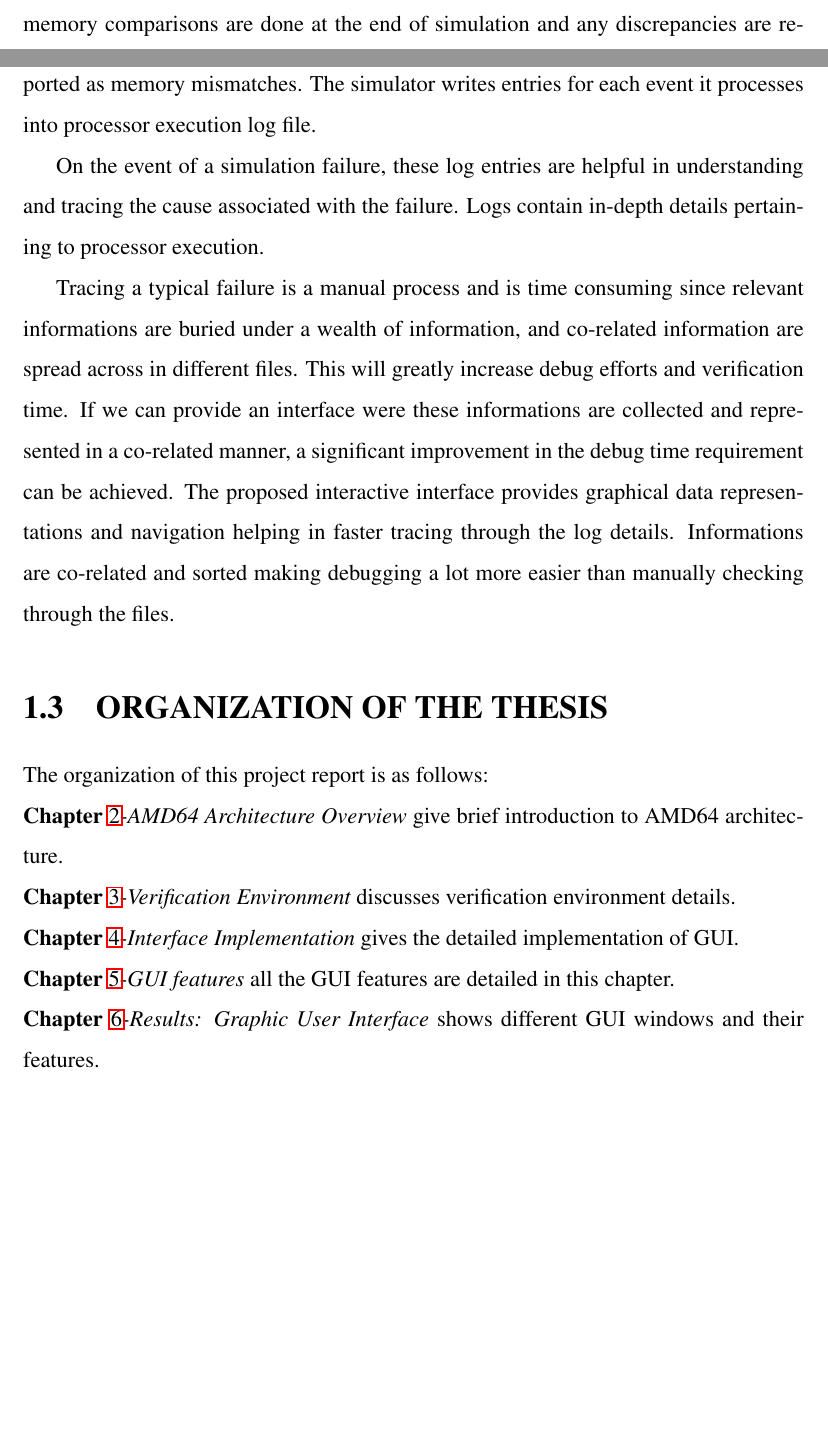
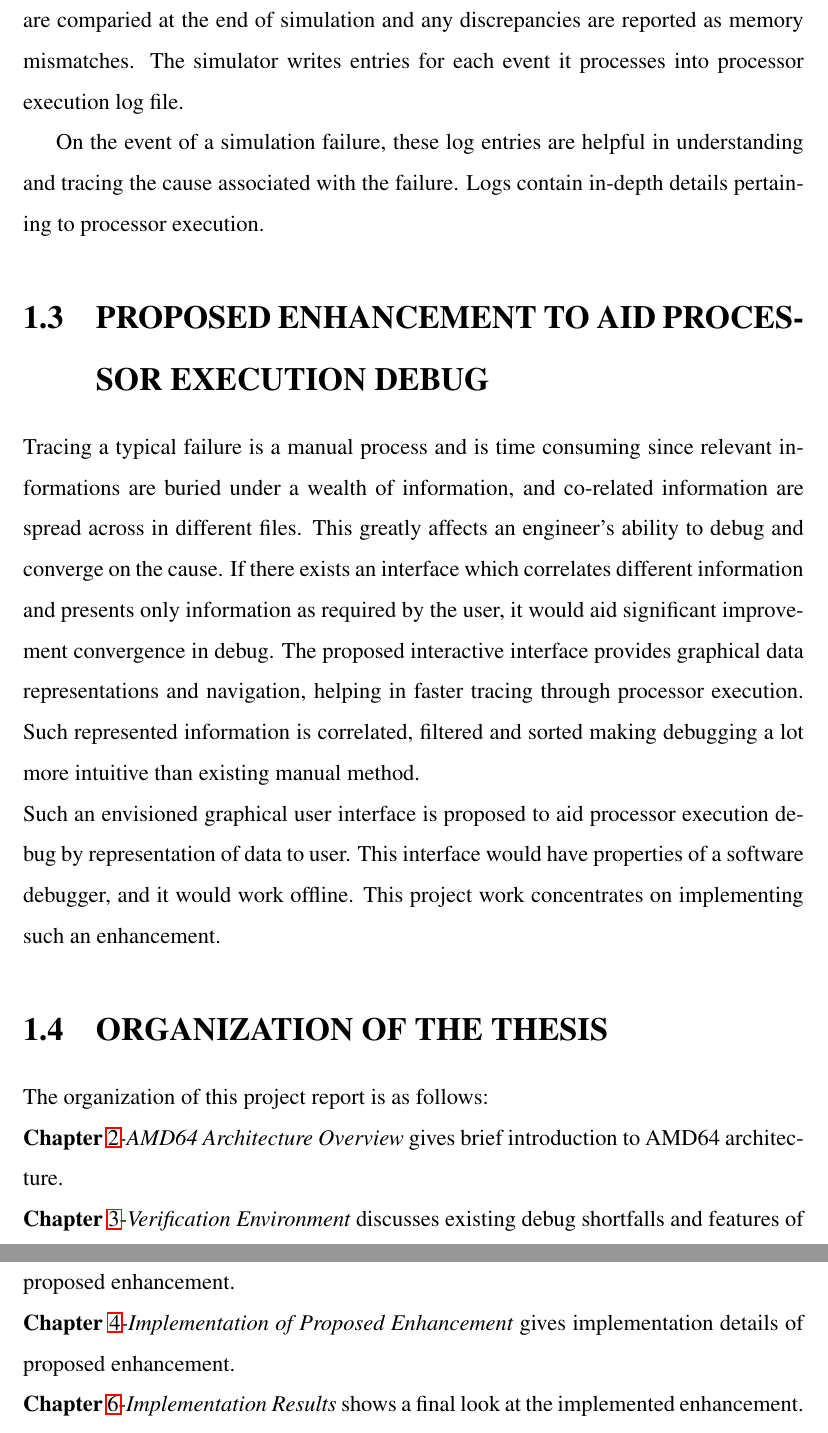
Before and after one commit to miramohan/thesis_first, a LaTeX thesis (thesis.tex, which reads GUI_introduction.tex): two parts of pages 13 and 14 of 59 before the commit and two parts of pages 14 and 15 of 60 after it, joined at a grey line, cut so that both start at the same text, the shorter picture padded with empty space. Compiled offline with LaTeX, dvips and Ghostscript.

Commit message:
Naren reviewed... Removed GUI_features which should be contained in GUI_impl

```diff
--- a/GUI_introduction.tex
+++ b/GUI_introduction.tex
@@ -18,10 +18,12 @@ At SoC level the designs are huge, typically beyond the capacities of automatic
 
 \section{SoC VERIFICATION IN AMD}
-In AMD, most SoCs are built around one or more x86 cores (multi processor) and verification is done using the simulation based verification method where the design model is simulated using random or handwritten test programs. Reference models are simulated in parallel to check that there results matches those of the design.  Comparison between the design architecture state and the reference model states are done after each instruction retire. Difference detected in states is considered as "{\it mismatches}". Also memory comparisons are done at the end of simulation and any discrepancies are reported as memory mismatches.  The simulator writes entries for each event it processes into processor execution log file.
+In AMD, most SoCs are built around one or more x86 cores (multi processor) and verification is done using stimulus based verification methodology where the design model is simulated using random or handwritten test programs. Reference models are simulated in parallel with the design and results are compared.  Comparison between the design architecture state and the reference model states are done after each instruction retire. Difference detected in states is considered as "{\it mismatches}". Memory contents are comparied at the end of simulation and any discrepancies are reported as memory mismatches.  The simulator writes entries for each event it processes into processor execution log file.
 
 On the event of a simulation failure, these log entries are helpful in understanding and tracing the cause associated with the failure. Logs contain in-depth details pertaining to processor execution.
 
-Tracing a typical failure is a manual process and is time consuming since relevant informations are buried under a wealth of information, and co-related information are spread across in different files. This will greatly increase debug efforts and verification time. If we can provide an interface were these informations are collected and represented in a co-related manner, a significant improvement in the debug time requirement can be achieved. The proposed interactive interface provides graphical data representations and navigation helping in faster tracing through the log details. Informations are co-related and sorted making debugging a lot more easier than manually checking through the files.
+\section{PROPOSED ENHANCEMENT TO AID PROCESSOR EXECUTION DEBUG}
+Tracing a typical failure is a manual process and is time consuming since relevant informations are buried under a wealth of information, and co-related information are spread across in different files. This greatly affects an engineer's ability to debug and converge on the cause. If there exists an interface which correlates different information and presents only information as required by the user, it would aid significant improvement convergence in debug. The proposed interactive interface provides graphical data representations and navigation, helping in faster tracing through processor execution. Such represented information is correlated, filtered and sorted making debugging a lot more intuitive than existing manual method.\\
+Such an envisioned graphical user interface is proposed to aid processor execution debug by representation of data to user. This interface would have properties of a software debugger, and it would work offline. This project work concentrates on implementing such an enhancement.
 
 
 
@@ -29,10 +31,9 @@ Tracing a typical failure is a manual process and is time consuming since releva
 \section{ORGANIZATION OF THE THESIS}
 The organization of this project report is as follows:\\
 \noindent
-{\bf Chapter}~\ref{chap:amd64}-{\it AMD64 Architecture Overview} give brief introduction to AMD64 architecture.\\
-{\bf Chapter}~\ref{chap:verification.tex}-{\it Verification Environment} discusses verification environment details.\\
-{\bf Chapter}~\ref{chap:GUI_impl.tex}-{\it Interface Implementation} gives the detailed implementation of GUI.\\
-{\bf Chapter}~\ref{chap:GUI_features.tex}-{\it GUI features} all the GUI features are detailed in this chapter.\\
-{\bf Chapter}~\ref{chap:GUI_results.tex}-{\it Results: Graphic User Interface} shows different GUI windows and their features.\\
+{\bf Chapter}~\ref{chap:amd64}-{\it AMD64 Architecture Overview} gives brief introduction to AMD64 architecture.\\
+{\bf Chapter}~\ref{chap:verification.tex}-{\it Verification Environment} discusses existing debug shortfalls and features of proposed enhancement.\\
+{\bf Chapter}~\ref{chap:GUI_impl.tex}-{\it Implementation of Proposed Enhancement} gives implementation details of proposed enhancement.\\
+{\bf Chapter}~\ref{chap:GUI_results.tex}-{\it Implementation Results} shows a final look at the implemented enhancement.\\
 %{\bf Chapter}~\ref{chap:conclusion} discusses the various
 %conclusion drawn from the results and the scope for future work.
```
Also changed, not shown: GUI_introduction.tex (8 more changed lines).
